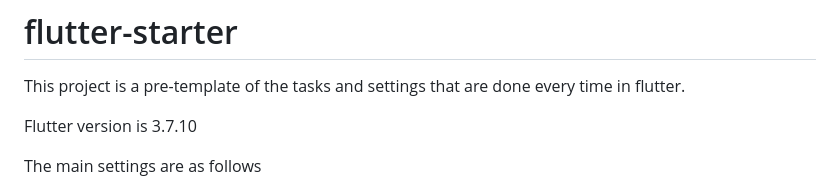
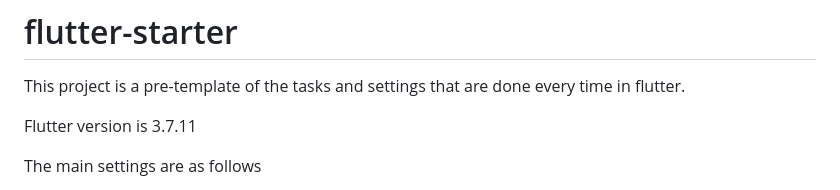
Before and after one commit to nrikiji/flutter-starter, a Markdown page: README.md, the part around the change. Rendered like a GitHub page.

```diff
--- a/README.md
+++ b/README.md
@@ -2,7 +2,7 @@
 
 This project is a pre-template of the tasks and settings that are done every time in flutter.
 
-Flutter version is 3.7.10
+Flutter version is 3.7.11
 
 The main settings are as follows
 - Switching the app name and app ID (Bundle Identifier, Application Id) for each build setting (Debug or Release).
```
Also changed, not shown: README.ja.md (+1 -1 lines).
